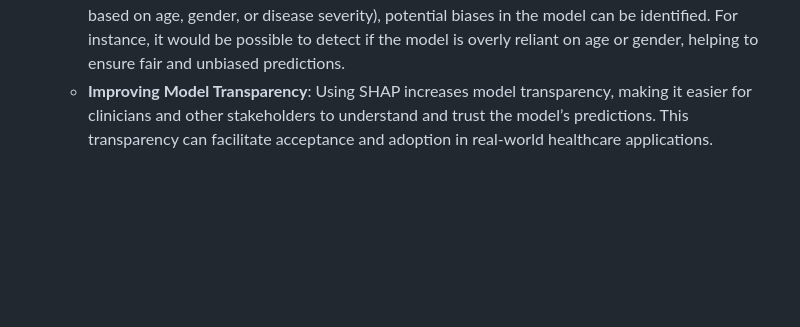
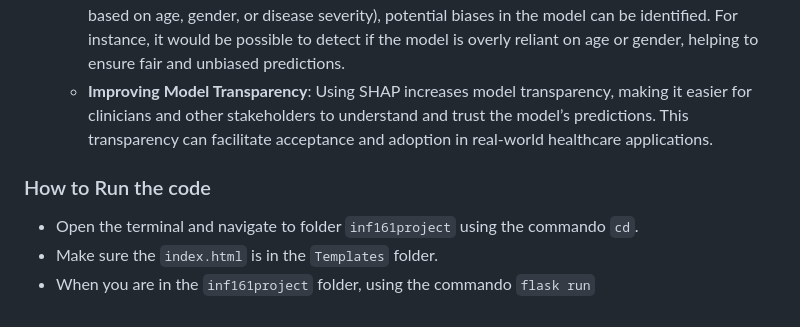
Before and after one commit to niin00/INF161-Estimation-Of-Hospital-Stay, a Markdown page: README.md, the part around the change. GitHub-like rendering; blank space fills up the shorter version.

```diff
--- a/README.md
+++ b/README.md
@@ -148,3 +148,9 @@ Certainly! Here’s the expanded **Future Work** section with a note on using SH
    - **Explaining Predictions**: SHAP can help explain why the model predicts a certain length of stay for a specific patient. In healthcare settings, this is critical, as understanding the model’s reasoning is essential for gaining trust and supporting clinical decision-making.
    - **Identifying Potential Biases**: By examining SHAP values across different patient subgroups (e.g., based on age, gender, or disease severity), potential biases in the model can be identified. For instance, it would be possible to detect if the model is overly reliant on age or gender, helping to ensure fair and unbiased predictions.
    - **Improving Model Transparency**: Using SHAP increases model transparency, making it easier for clinicians and other stakeholders to understand and trust the model’s predictions. This transparency can facilitate acceptance and adoption in real-world healthcare applications.
+
+
+### How to Run the code
+- Open the terminal and navigate to folder `inf161project` using the commando `cd`.
+- Make sure the `index.html` is in the `Templates` folder.
+- When you are in the `inf161project` folder, using the commando `flask run`
```
